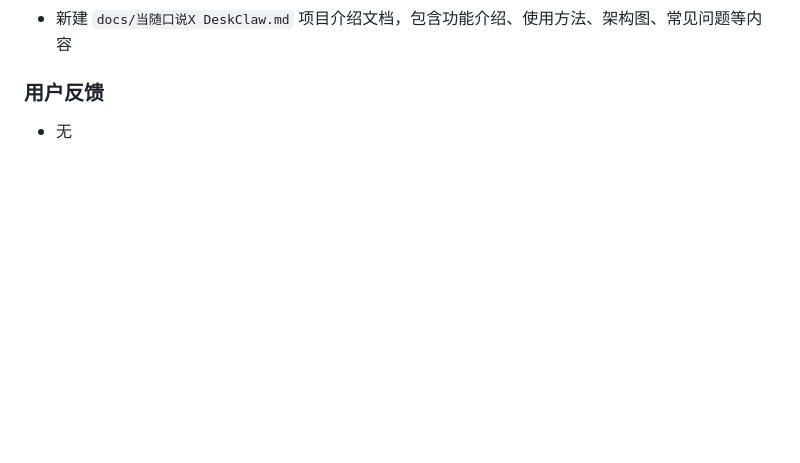
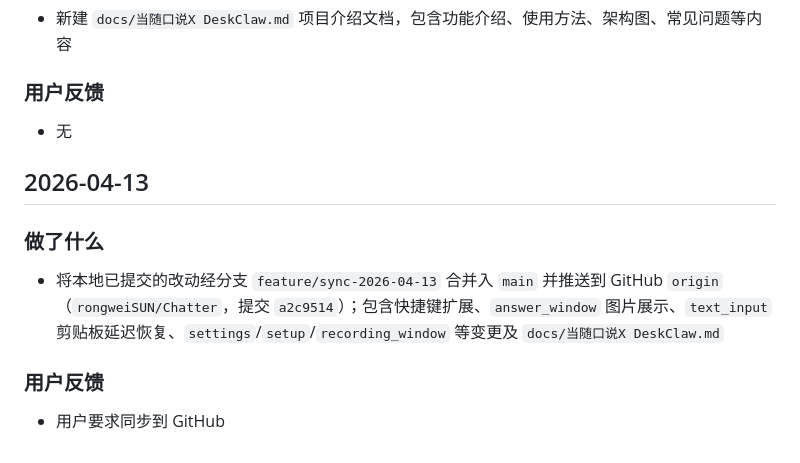
Before and after one commit to rongweiSUN/Chatter, a Markdown page: docs/changelog.md, the part around the change. Drawn GitHub-style; blank space fills up the shorter version.

Commit message:
docs: 追加2026-04-13 GitHub 同步记录
Made-with: Cursor

```diff
--- a/docs/changelog.md
+++ b/docs/changelog.md
@@ -134,3 +134,11 @@
 
 ### 用户反馈
 - 无
+
+## 2026-04-13
+
+### 做了什么
+- 将本地已提交的改动经分支 `feature/sync-2026-04-13` 合并入 `main` 并推送到 GitHub `origin`（`rongweiSUN/Chatter`，提交 `a2c9514`）；包含快捷键扩展、`answer_window` 图片展示、`text_input` 剪贴板延迟恢复、`settings`/`setup`/`recording_window` 等变更及 `docs/当随口说X DeskClaw.md`
+
+### 用户反馈
+- 用户要求同步到 GitHub
```
